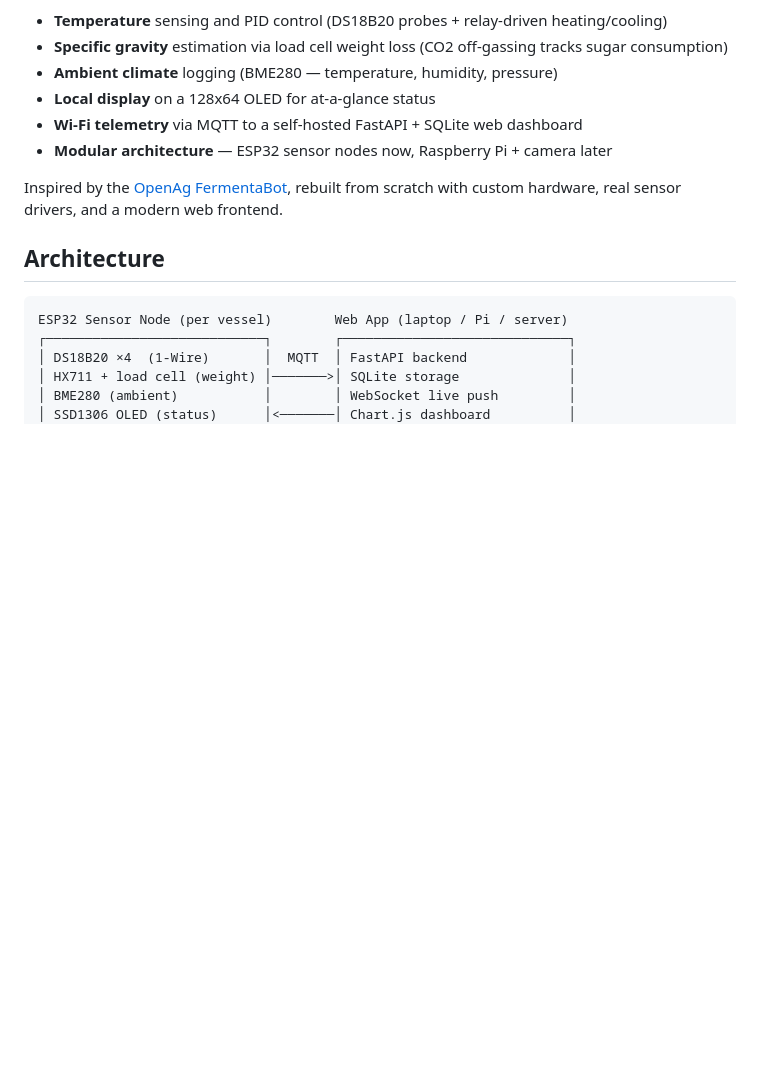
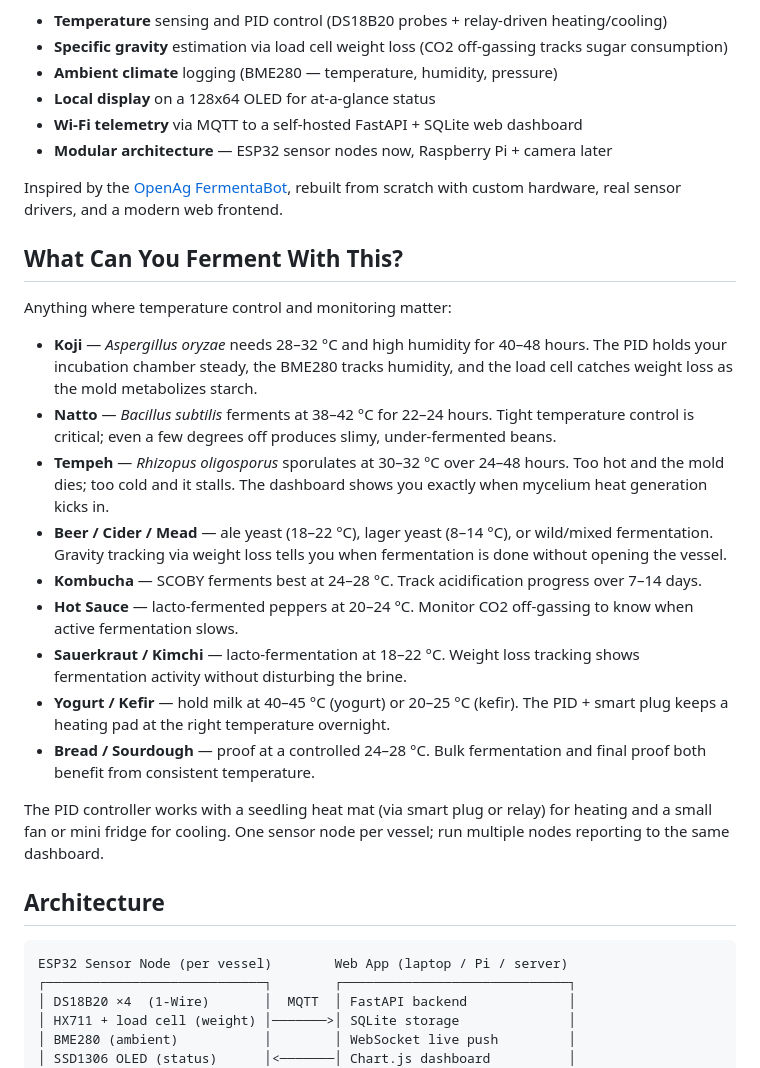
Before and after one commit to kodyvajjha/zymoscope, a Markdown page: README.md, the part around the change. GitHub-like rendering; blank space fills up the shorter version.

```diff
--- a/README.md
+++ b/README.md
@@ -15,6 +15,37 @@ Zymoscope monitors and controls fermentation environments using:
 
 Inspired by the [OpenAg FermentaBot](https://github.com/OpenAgricultureFoundation/fermentabot),
 rebuilt from scratch with custom hardware, real sensor drivers, and a modern web frontend.
+
+## What Can You Ferment With This?
+
+Anything where temperature control and monitoring matter:
+
+- **Koji** — *Aspergillus oryzae* needs 28–32 °C and high humidity for 40–48 hours.
+  The PID holds your incubation chamber steady, the BME280 tracks humidity, and
+  the load cell catches weight loss as the mold metabolizes starch.
+- **Natto** — *Bacillus subtilis* ferments at 38–42 °C for 22–24 hours.
+  Tight temperature control is critical; even a few degrees off produces slimy,
+  under-fermented beans.
+- **Tempeh** — *Rhizopus oligosporus* sporulates at 30–32 °C over 24–48 hours.
+  Too hot and the mold dies; too cold and it stalls. The dashboard shows you
+  exactly when mycelium heat generation kicks in.
+- **Beer / Cider / Mead** — ale yeast (18–22 °C), lager yeast (8–14 °C), or
+  wild/mixed fermentation. Gravity tracking via weight loss tells you when
+  fermentation is done without opening the vessel.
+- **Kombucha** — SCOBY ferments best at 24–28 °C. Track acidification progress
+  over 7–14 days.
+- **Hot Sauce** — lacto-fermented peppers at 20–24 °C. Monitor CO2 off-gassing
+  to know when active fermentation slows.
+- **Sauerkraut / Kimchi** — lacto-fermentation at 18–22 °C. Weight loss tracking
+  shows fermentation activity without disturbing the brine.
+- **Yogurt / Kefir** — hold milk at 40–45 °C (yogurt) or 20–25 °C (kefir).
+  The PID + smart plug keeps a heating pad at the right temperature overnight.
+- **Bread / Sourdough** — proof at a controlled 24–28 °C. Bulk fermentation
+  and final proof both benefit from consistent temperature.
+
+The PID controller works with a seedling heat mat (via smart plug or relay)
+for heating and a small fan or mini fridge for cooling. One sensor node per
+vessel; run multiple nodes reporting to the same dashboard.
 
 ## Architecture
 
```
